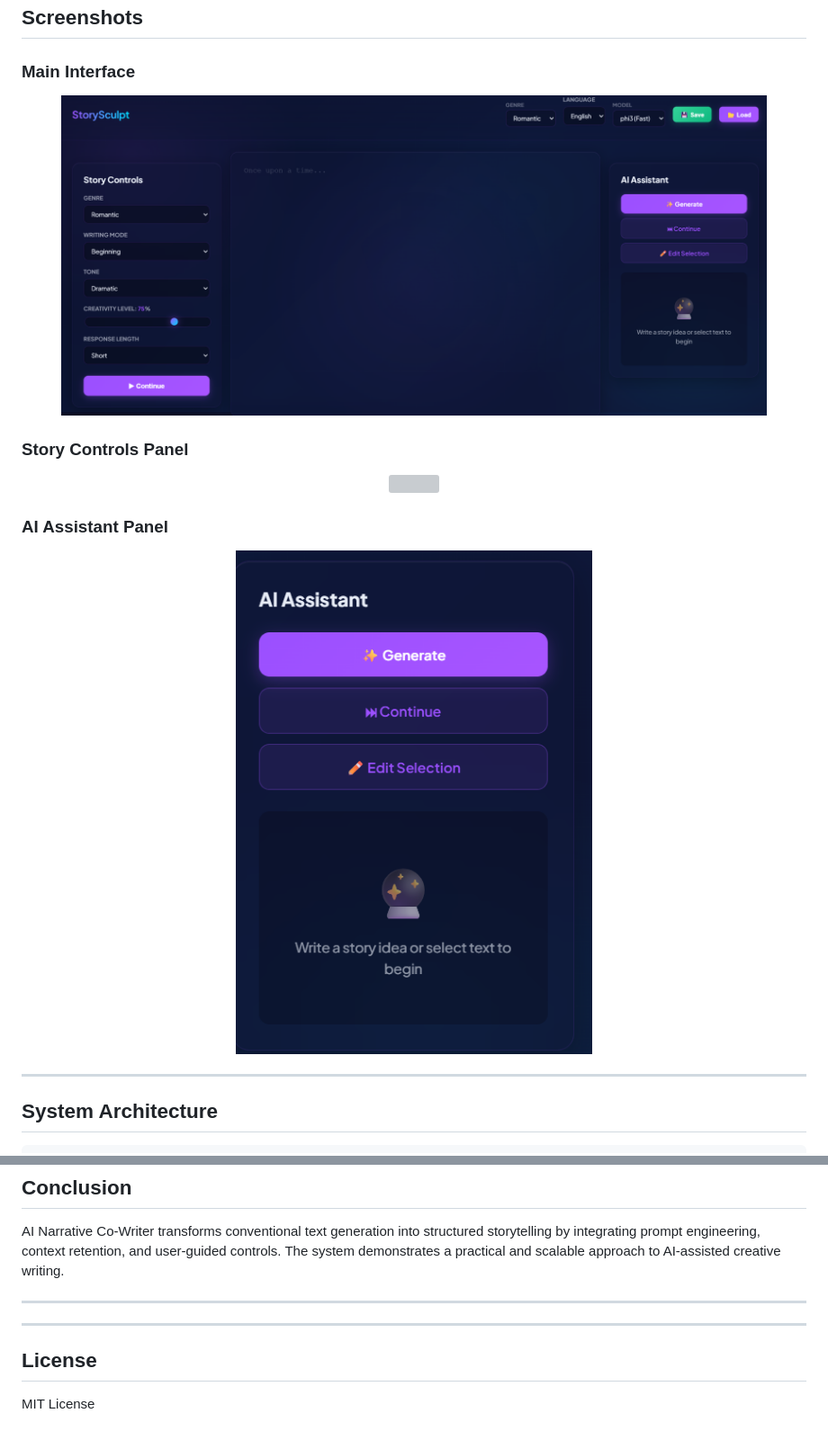
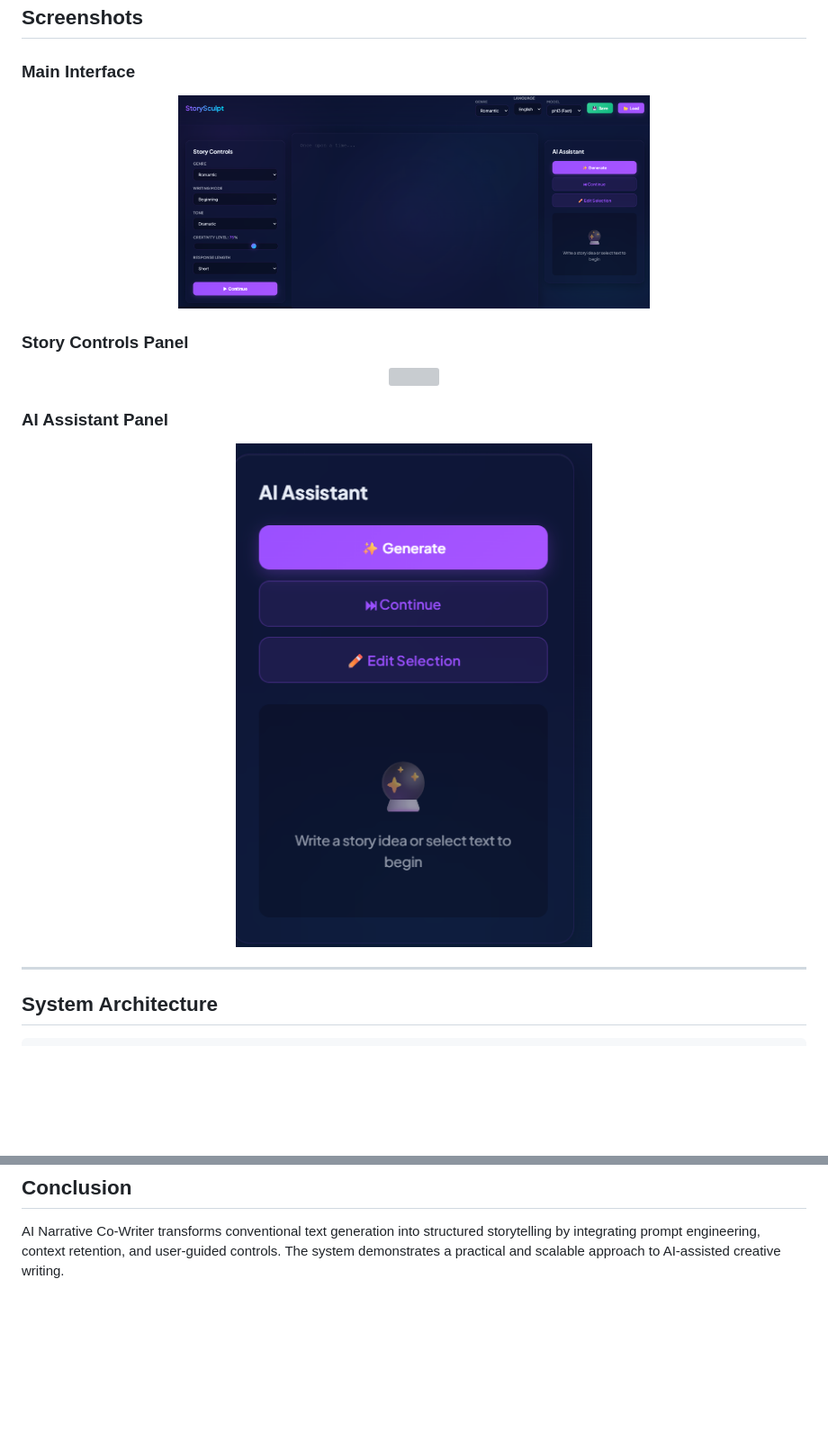
Before and after one commit to swathisree50/Ai-Narrative-Co-writer, a Markdown page: README.md, 2 parts joined by grey strips. Shown at 90% size. Rendered like a GitHub page; blank space fills up the shorter version; grey boxes are pictures that could not be loaded.

```diff
--- a/README.md
+++ b/README.md
@@ -71,7 +71,7 @@ The system introduces a structured storytelling framework that:
 ### Main Interface
 
 <p align="center">
-  <img src="screenshots/main.png" width="90%">
+  <img src="./screenshots/main.png" width="60%">
 </p>
 
 ### Story Controls Panel
@@ -83,7 +83,7 @@ The system introduces a structured storytelling framework that:
 ### AI Assistant Panel
 
 <p align="center">
-  <img src="screenshots/assistant.png" width="60%">
+  <img src="./screenshots/assistant.png" width="60%">
 </p>
 
 ---
@@ -257,13 +257,3 @@ ollama serve
 ## Conclusion
 
 AI Narrative Co-Writer transforms conventional text generation into structured storytelling by integrating prompt engineering, context retention, and user-guided controls. The system demonstrates a practical and scalable approach to AI-assisted creative writing.
-
----
-
-
-
----
-
-## License
-
-MIT License
```
Also changed, not shown: other parts of README.md (+1 -1 lines).
